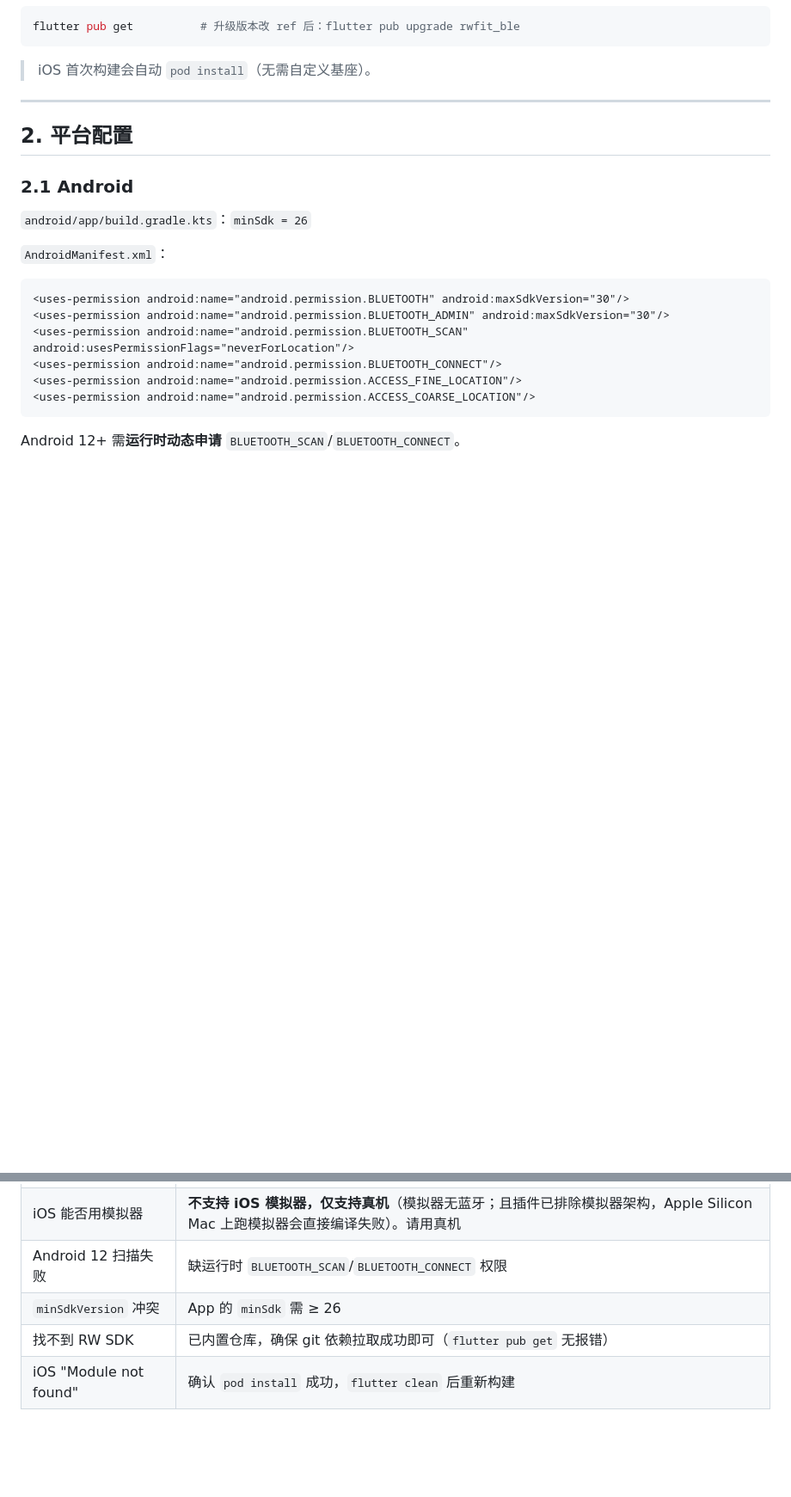
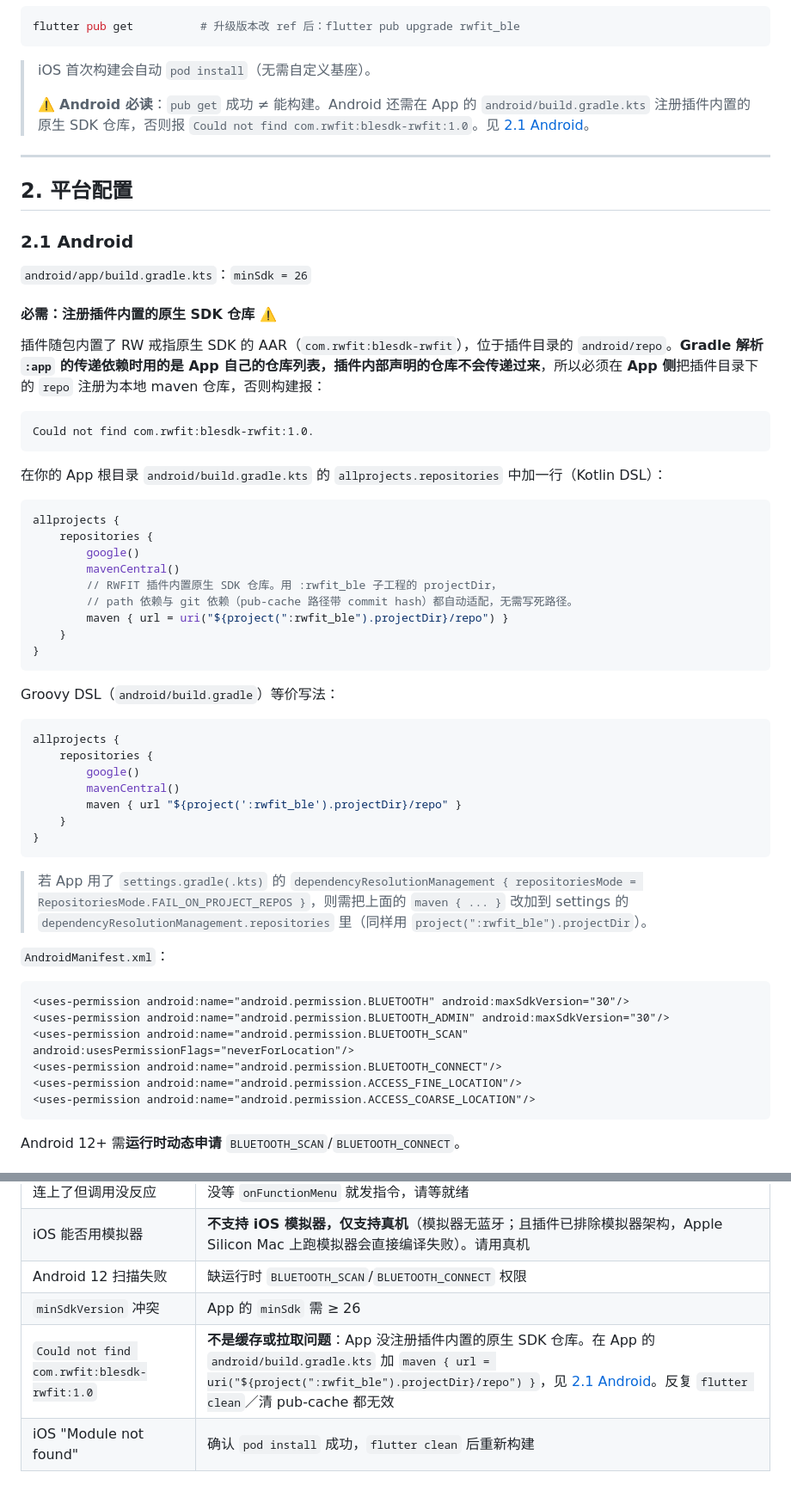
Before and after one commit to RWFitSDK/RW_flutter_plugin, a Markdown page: docs/RWFIT_Flutter集成文档.md, 2 parts joined by grey strips. Shown at 86% size. Rendered like a GitHub page; blank space fills up the shorter version.

Commit message:
docs: 补充 Android 注册插件内置原生 SDK 仓库的必需步骤
说明 pub get 成功不等于能构建，App 需在 android/build.gradle.kts
注册插件 repo 目录为本地 maven 仓库，否则报
Could not find com.rwfit:blesdk-rwfit:1.0。

Co-Authored-By: Claude Opus 4.8 (1M context) <noreply@anthropic.com>

````diff
--- a/docs/RWFIT_Flutter集成文档.md
+++ b/docs/RWFIT_Flutter集成文档.md
@@ -48,6 +48,8 @@ flutter pub get          # 升级版本改 ref 后：flutter pub upgrade rwfit_b
 ```
 
 > iOS 首次构建会自动 `pod install`（无需自定义基座）。
+>
+> ⚠️ **Android 必读**：`pub get` 成功 ≠ 能构建。Android 还需在 App 的 `android/build.gradle.kts` 注册插件内置的原生 SDK 仓库，否则报 `Could not find com.rwfit:blesdk-rwfit:1.0`。见 [2.1 Android](#21-android)。
 
 ---
 
@@ -56,6 +58,42 @@ flutter pub get          # 升级版本改 ref 后：flutter pub upgrade rwfit_b
 ### 2.1 Android
 
 `android/app/build.gradle.kts`：`minSdk = 26`
+
+#### 必需：注册插件内置的原生 SDK 仓库 ⚠️
+
+插件随包内置了 RW 戒指原生 SDK 的 AAR（`com.rwfit:blesdk-rwfit`），位于插件目录的 `android/repo`。**Gradle 解析 `:app` 的传递依赖时用的是 App 自己的仓库列表，插件内部声明的仓库不会传递过来**，所以必须在 **App 侧**把插件目录下的 `repo` 注册为本地 maven 仓库，否则构建报：
+
+```
+Could not find com.rwfit:blesdk-rwfit:1.0.
+```
+
+在你的 App 根目录 `android/build.gradle.kts` 的 `allprojects.repositories` 中加一行（Kotlin DSL）：
+
+```kotlin
+allprojects {
+    repositories {
+        google()
+        mavenCentral()
+        // RWFIT 插件内置原生 SDK 仓库。用 :rwfit_ble 子工程的 projectDir，
+        // path 依赖与 git 依赖（pub-cache 路径带 commit hash）都自动适配，无需写死路径。
+        maven { url = uri("${project(":rwfit_ble").projectDir}/repo") }
+    }
+}
+```
+
+Groovy DSL（`android/build.gradle`）等价写法：
+
+```groovy
+allprojects {
+    repositories {
+        google()
+        mavenCentral()
+        maven { url "${project(':rwfit_ble').projectDir}/repo" }
+    }
+}
+```
+
+> 若 App 用了 `settings.gradle(.kts)` 的 `dependencyResolutionManagement { repositoriesMode = RepositoriesMode.FAIL_ON_PROJECT_REPOS }`，则需把上面的 `maven { ... }` 改加到 settings 的 `dependencyResolutionManagement.repositories` 里（同样用 `project(":rwfit_ble").projectDir`）。
 
 `AndroidManifest.xml`：
 
@@ -580,5 +618,5 @@ await ring.connect(device);
 | iOS 能否用模拟器 | **不支持 iOS 模拟器，仅支持真机**（模拟器无蓝牙；且插件已排除模拟器架构，Apple Silicon Mac 上跑模拟器会直接编译失败）。请用真机 |
 | Android 12 扫描失败 | 缺运行时 `BLUETOOTH_SCAN`/`BLUETOOTH_CONNECT` 权限 |
 | `minSdkVersion` 冲突 | App 的 `minSdk` 需 ≥ 26 |
-| 找不到 RW SDK | 已内置仓库，确保 git 依赖拉取成功即可（`flutter pub get` 无报错） |
+| `Could not find com.rwfit:blesdk-rwfit:1.0` | **不是缓存或拉取问题**：App 没注册插件内置的原生 SDK 仓库。在 App 的 `android/build.gradle.kts` 加 `maven { url = uri("${project(":rwfit_ble").projectDir}/repo") }`，见 [2.1 Android](#21-android)。反复 `flutter clean`／清 pub-cache 都无效 |
 | iOS "Module not found" | 确认 `pod install` 成功，`flutter clean` 后重新构建 |
````
